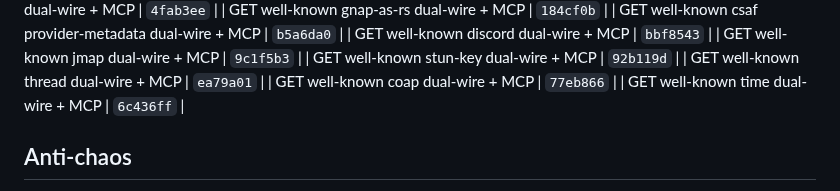
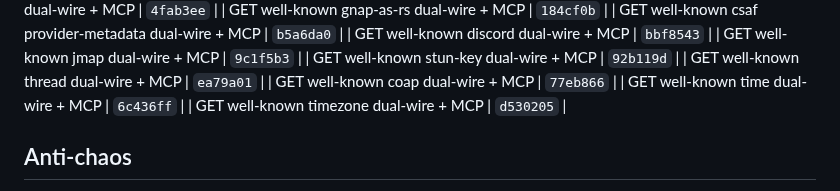
Before and after one commit to Abyss-c0re/nanobot, a Markdown page: docs/ops/NANOBOT_FOCUS_LOOP.md, the part around the change. GitHub-like rendering.

Commit message:
docs(ops): pin timezone residual SHA

```diff
--- a/docs/ops/NANOBOT_FOCUS_LOOP.md
+++ b/docs/ops/NANOBOT_FOCUS_LOOP.md
@@ -225,6 +225,7 @@ cd ~/Dev/AI/nanobot
 | GET well-known thread dual-wire + MCP | `ea79a01`  |
 | GET well-known coap dual-wire + MCP | `77eb866`  |
 | GET well-known time dual-wire + MCP | `6c436ff`  |
+| GET well-known timezone dual-wire + MCP | `d530205`  |
 ## Anti-chaos
 
 - One product bite per cycle
```
